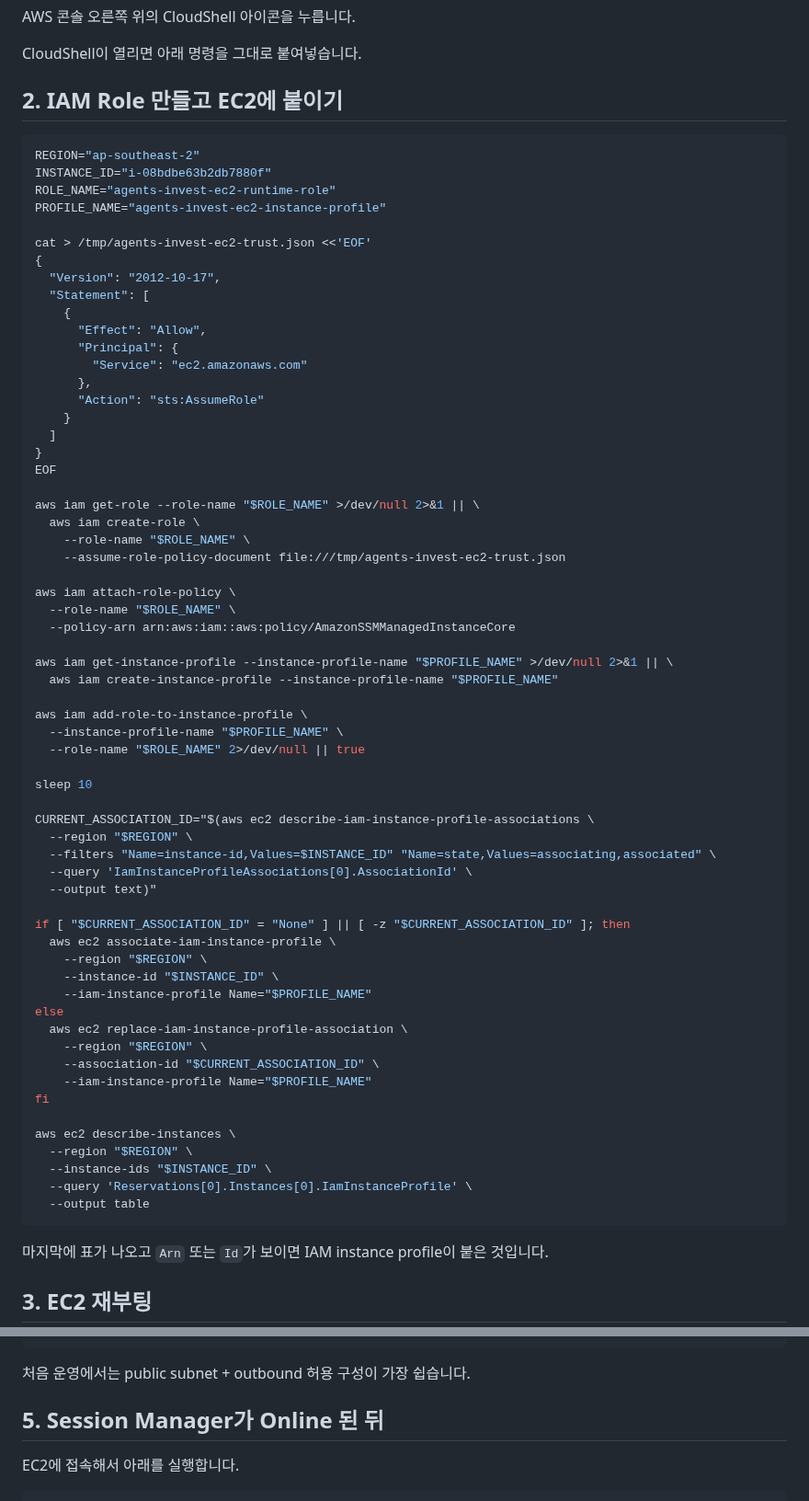
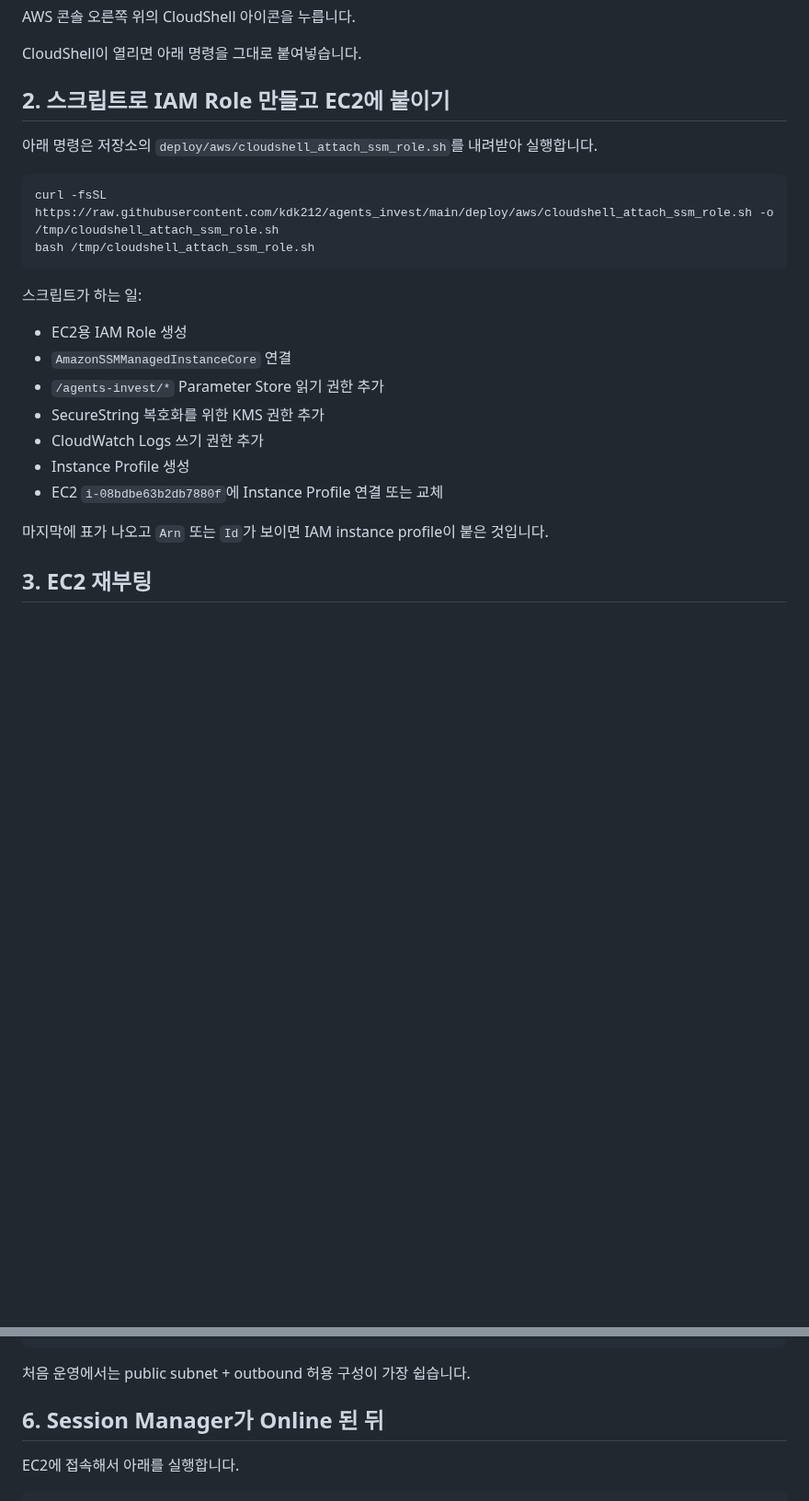
Before and after one commit to kdk212/agents_invest, a Markdown page: docs/CLOUDSHELL_ATTACH_SSM_ROLE_ko.md, 2 parts joined by grey strips. Shown at 92% size. Drawn GitHub-style; blank space fills up the shorter version.

Commit message:
docs: use CloudShell role attachment script

````diff
--- a/docs/CLOUDSHELL_ATTACH_SSM_ROLE_ko.md
+++ b/docs/CLOUDSHELL_ATTACH_SSM_ROLE_ko.md
@@ -17,71 +17,24 @@ AWS 콘솔 오른쪽 위의 CloudShell 아이콘을 누릅니다.
 
 CloudShell이 열리면 아래 명령을 그대로 붙여넣습니다.
 
-## 2. IAM Role 만들고 EC2에 붙이기
+## 2. 스크립트로 IAM Role 만들고 EC2에 붙이기
+
+아래 명령은 저장소의 `deploy/aws/cloudshell_attach_ssm_role.sh`를 내려받아 실행합니다.
 
 ```bash
-REGION="ap-southeast-2"
-INSTANCE_ID="i-08bdbe63b2db7880f"
-ROLE_NAME="agents-invest-ec2-runtime-role"
-PROFILE_NAME="agents-invest-ec2-instance-profile"
+curl -fsSL https://raw.githubusercontent.com/kdk212/agents_invest/main/deploy/aws/cloudshell_attach_ssm_role.sh -o /tmp/cloudshell_attach_ssm_role.sh
+bash /tmp/cloudshell_attach_ssm_role.sh
+```
 
-cat > /tmp/agents-invest-ec2-trust.json <<'EOF'
-{
-  "Version": "2012-10-17",
-  "Statement": [
-    {
-      "Effect": "Allow",
-      "Principal": {
-        "Service": "ec2.amazonaws.com"
-      },
-      "Action": "sts:AssumeRole"
-    }
-  ]
-}
-EOF
+스크립트가 하는 일:
 
-aws iam get-role --role-name "$ROLE_NAME" >/dev/null 2>&1 || \
-  aws iam create-role \
-    --role-name "$ROLE_NAME" \
-    --assume-role-policy-document file:///tmp/agents-invest-ec2-trust.json
-
-aws iam attach-role-policy \
-  --role-name "$ROLE_NAME" \
-  --policy-arn arn:aws:iam::aws:policy/AmazonSSMManagedInstanceCore
-
-aws iam get-instance-profile --instance-profile-name "$PROFILE_NAME" >/dev/null 2>&1 || \
-  aws iam create-instance-profile --instance-profile-name "$PROFILE_NAME"
-
-aws iam add-role-to-instance-profile \
-  --instance-profile-name "$PROFILE_NAME" \
-  --role-name "$ROLE_NAME" 2>/dev/null || true
-
-sleep 10
-
-CURRENT_ASSOCIATION_ID="$(aws ec2 describe-iam-instance-profile-associations \
-  --region "$REGION" \
-  --filters "Name=instance-id,Values=$INSTANCE_ID" "Name=state,Values=associating,associated" \
-  --query 'IamInstanceProfileAssociations[0].AssociationId' \
-  --output text)"
-
-if [ "$CURRENT_ASSOCIATION_ID" = "None" ] || [ -z "$CURRENT_ASSOCIATION_ID" ]; then
-  aws ec2 associate-iam-instance-profile \
-    --region "$REGION" \
-    --instance-id "$INSTANCE_ID" \
-    --iam-instance-profile Name="$PROFILE_NAME"
-else
-  aws ec2 replace-iam-instance-profile-association \
-    --region "$REGION" \
-    --association-id "$CURRENT_ASSOCIATION_ID" \
-    --iam-instance-profile Name="$PROFILE_NAME"
-fi
-
-aws ec2 describe-instances \
-  --region "$REGION" \
-  --instance-ids "$INSTANCE_ID" \
-  --query 'Reservations[0].Instances[0].IamInstanceProfile' \
-  --output table
-```
+- EC2용 IAM Role 생성
+- `AmazonSSMManagedInstanceCore` 연결
+- `/agents-invest/*` Parameter Store 읽기 권한 추가
+- SecureString 복호화를 위한 KMS 권한 추가
+- CloudWatch Logs 쓰기 권한 추가
+- Instance Profile 생성
+- EC2 `i-08bdbe63b2db7880f`에 Instance Profile 연결 또는 교체
 
 마지막에 표가 나오고 `Arn` 또는 `Id`가 보이면 IAM instance profile이 붙은 것입니다.
 
@@ -129,7 +103,7 @@ ec2messages
 
 처음 운영에서는 public subnet + outbound 허용 구성이 가장 쉽습니다.
 
-## 5. Session Manager가 Online 된 뒤
+## 6. Session Manager가 Online 된 뒤
 
 EC2에 접속해서 아래를 실행합니다.
 
````
Also changed, not shown: other parts of docs/CLOUDSHELL_ATTACH_SSM_ROLE_ko.md (+22 -1 lines).
